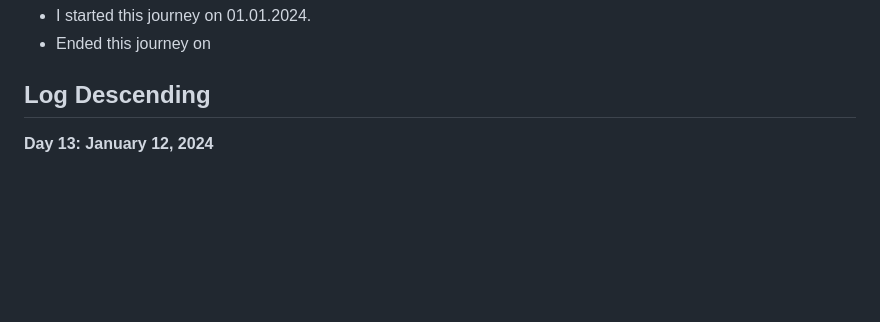
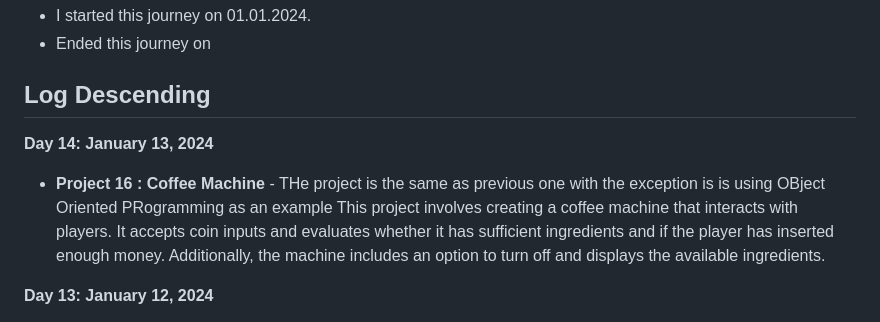
Before and after one commit to Tajnost/100daysOfPython, a Markdown page: README.md, the part around the change. Rendered like a GitHub page; blank space fills up the shorter version.

```diff
--- a/README.md
+++ b/README.md
@@ -11,6 +11,9 @@ The ReadMe is purely for me so I can stay more organised in my journey
 - Ended this journey on
 
 ## Log Descending
+**Day 14: January 13, 2024**
+- **Project 16 : Coffee Machine** -  THe project is the same as previous one with the exception is is using OBject Oriented PRogramming as an example This project involves creating a coffee machine that interacts with players. It accepts coin inputs and evaluates whether it has sufficient ingredients and if the player has inserted enough money. Additionally, the machine includes an option to turn off and displays the available ingredients.
+
 **Day 13: January 12, 2024**
 - **Project 15 : Coffee Machine** -  This project involves creating a coffee machine that interacts with players. It accepts coin inputs and evaluates whether it has sufficient ingredients and if the player has inserted enough money. Additionally, the machine includes an option to turn off and displays the available ingredients.
 
```
